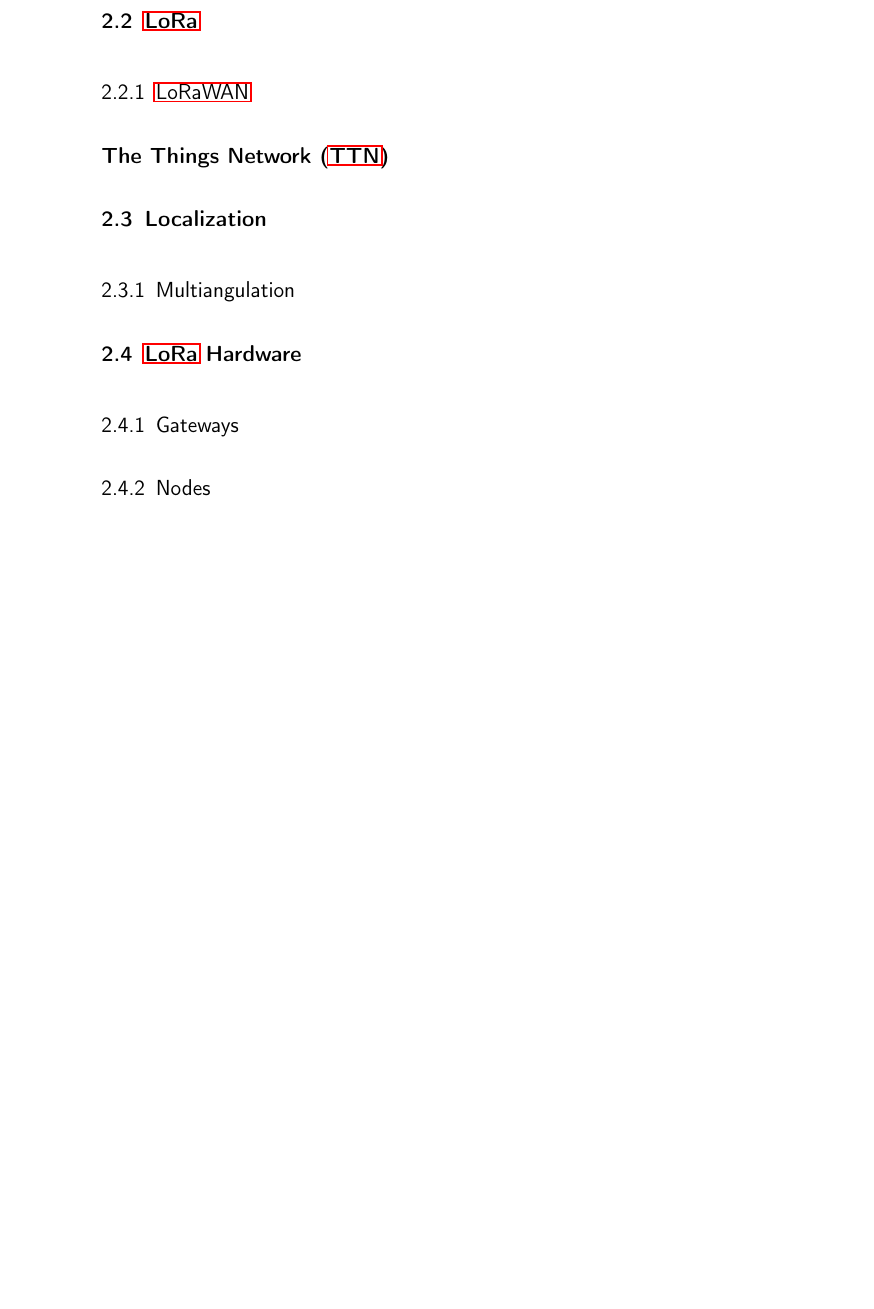
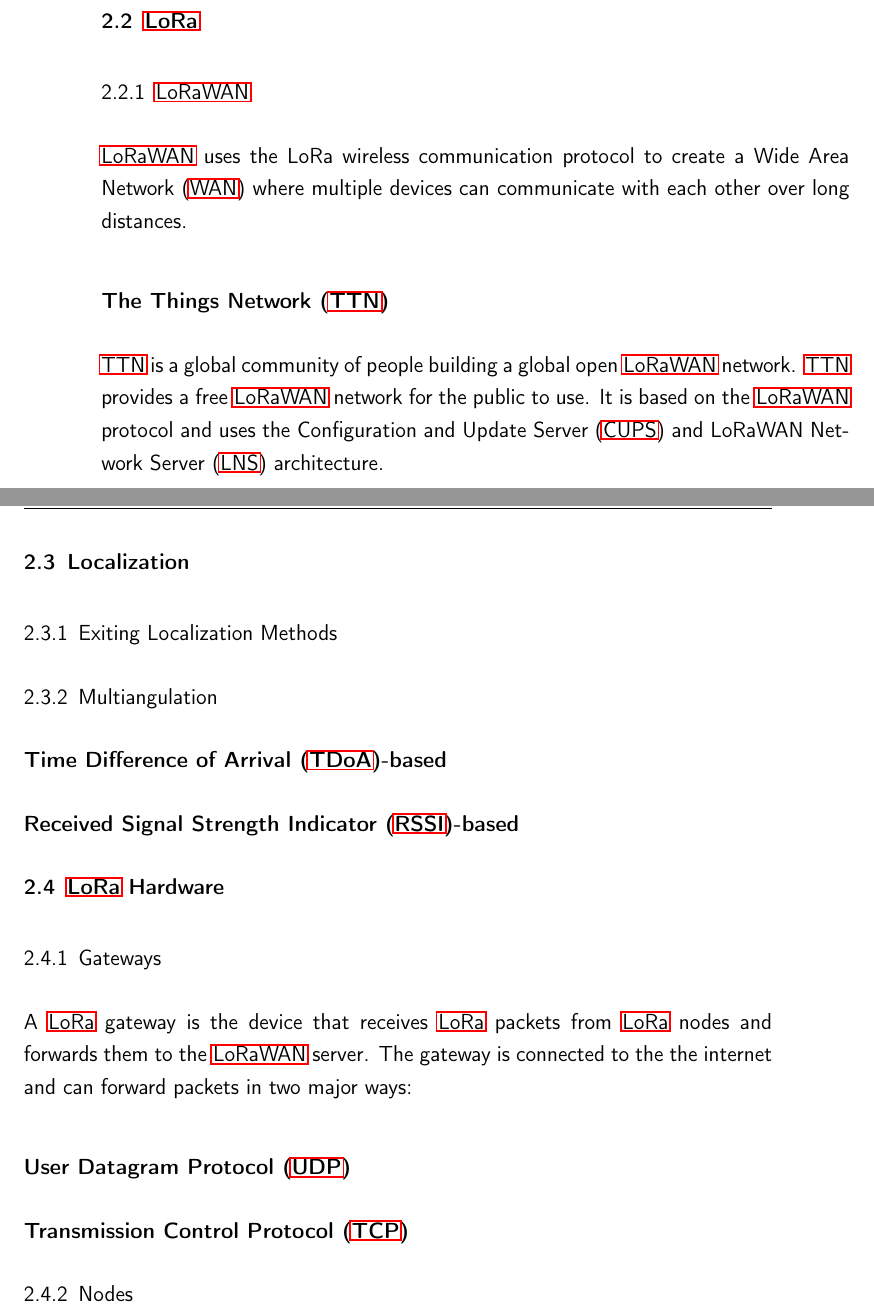
Before and after one commit to Bassadin/Master-Thesis-INM, a LaTeX thesis (thesis/main.tex, which reads thesis/content/2_background.tex): part of page 19 of 33 before the commit and two parts of pages 19 and 20 of 33 after it, the two joined at a grey line, cut so that both start at the same text, the shorter picture padded with empty space. Compiled offline with pdfLaTeX.

Commit message:
add more content to background

```diff
--- a/thesis/content/2_background.tex
+++ b/thesis/content/2_background.tex
@@ -5,14 +5,33 @@
 
 \subsection{\ac{LoRaWAN}}
 
+\ac{LoRaWAN} uses the LoRa wireless communication protocol to create a \ac{WAN} where multiple devices can communicate with each other over long distances.
+
 \subsubsection{\ac{TTN}}
+
+\ac{TTN} is a global community of people building a global open \ac{LoRaWAN} network. \ac{TTN} provides a free \ac{LoRaWAN} network for the public to use. It is based on the \ac{LoRaWAN} protocol and uses the \ac{CUPS} and \ac{LNS} architecture.
+
+% TODO: Explain the CUPS and LNS architecture
 
 \section{Localization}
 
+\subsection{Exiting Localization Methods}
+
 \subsection{Multiangulation}
+
+\subsubsection{\ac{TDoA}-based}
+
+\subsubsection{\ac{RSSI}-based}
 
 \section{\ac{LoRa} Hardware}
 
 \subsection{Gateways}
 
+A \ac{LoRa} gateway is the device that receives \ac{LoRa} packets from \ac{LoRa} nodes and forwards them to the \ac{LoRaWAN} server.
+The gateway is connected to the the internet and can forward packets in two major ways:
+
+\subsubsection{\ac{UDP}}
+
+\subsubsection{\ac{TCP}}
+
 \subsection{Nodes}
```
Also changed, not shown: thesis/framework/abbreviations.tex (+2 -0 lines).
